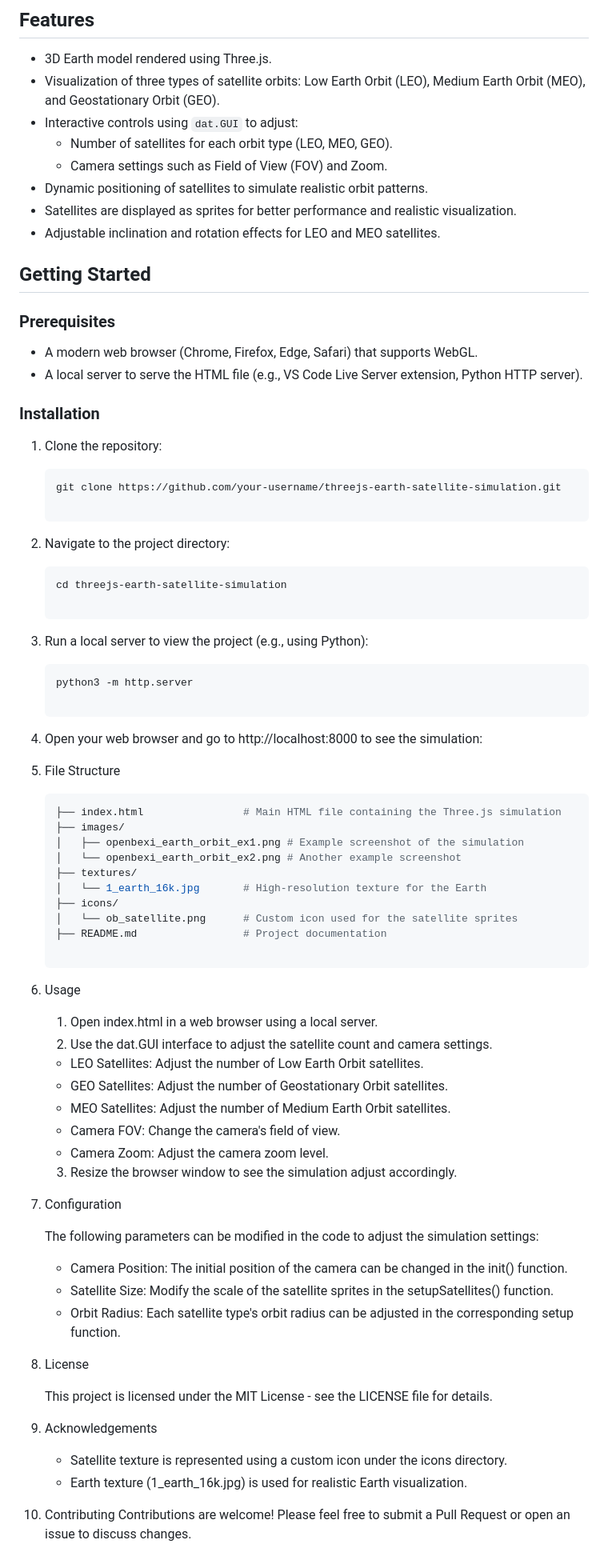
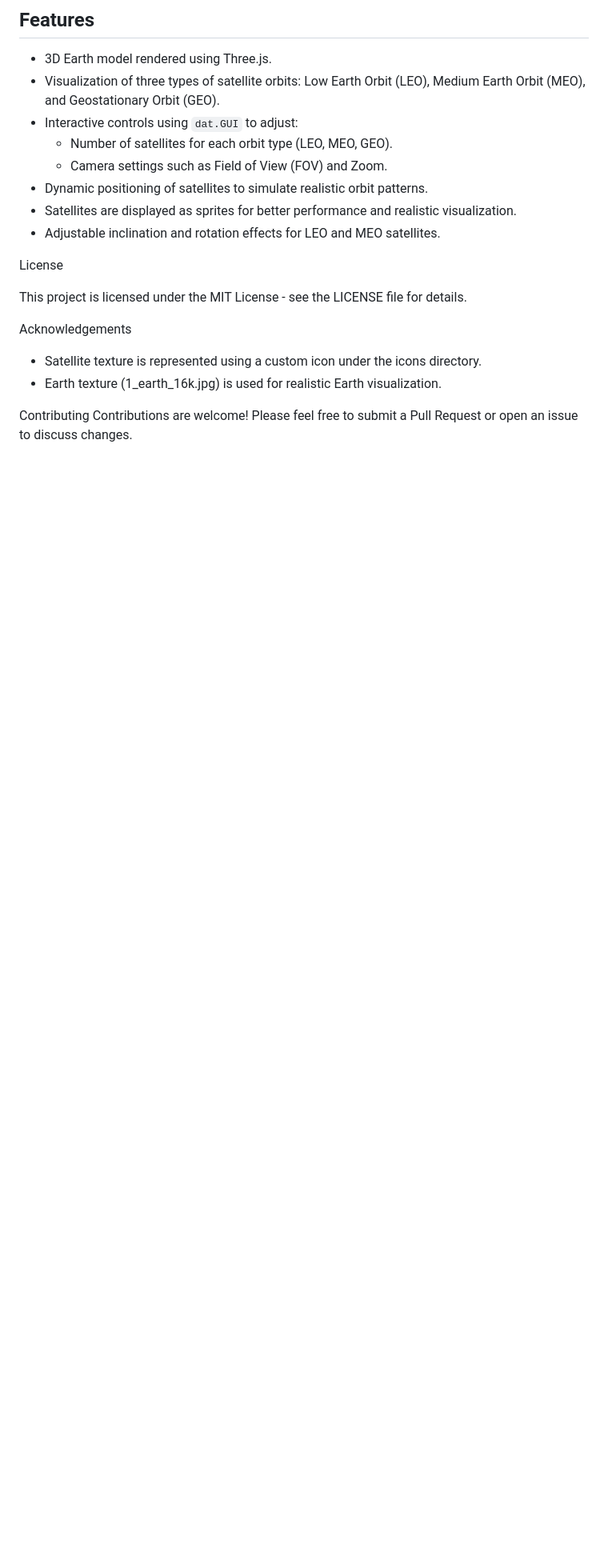
Before and after one commit to kamblevishalkeshav/earth-on-web, a Markdown page: README.md, the part around one of its changes. Shown at 80% size. Drawn GitHub-style; blank space fills up the shorter version.

````diff
--- a/README.md
+++ b/README.md
@@ -18,70 +41,15 @@ The project leverages `dat.GUI` for an intuitive interface to control simulation
 - Satellites are displayed as sprites for better performance and realistic visualization.
 - Adjustable inclination and rotation effects for LEO and MEO satellites.
 
-## Getting Started
-
-### Prerequisites
-
-- A modern web browser (Chrome, Firefox, Edge, Safari) that supports WebGL.
-- A local server to serve the HTML file (e.g., VS Code Live Server extension, Python HTTP server).
-
-### Installation
-
-1. Clone the repository:
-   ```bash
-   git clone https://github.com/your-username/threejs-earth-satellite-simulation.git
-
-2. Navigate to the project directory:
-   ```bash
-   cd threejs-earth-satellite-simulation
-
-3. Run a local server to view the project (e.g., using Python):
-   ```bash
-   python3 -m http.server
-
-4. Open your web browser and go to http://localhost:8000 to see the simulation:
-
-
-5. File Structure
-   ```bash
-   ├── index.html                # Main HTML file containing the Three.js simulation
-   ├── images/
-   │   ├── openbexi_earth_orbit_ex1.png # Example screenshot of the simulation
-   │   └── openbexi_earth_orbit_ex2.png # Another example screenshot
-   ├── textures/
-   │   └── 1_earth_16k.jpg       # High-resolution texture for the Earth
-   ├── icons/
-   │   └── ob_satellite.png      # Custom icon used for the satellite sprites
-   ├── README.md                 # Project documentation
-
-6. Usage
-   1. Open index.html in a web browser using a local server.
-   2. Use the dat.GUI interface to adjust the satellite count and camera settings.
-   - LEO Satellites: Adjust the number of Low Earth Orbit satellites.
-   - GEO Satellites: Adjust the number of Geostationary Orbit satellites.
-   - MEO Satellites: Adjust the number of Medium Earth Orbit satellites.
-   - Camera FOV: Change the camera's field of view.
-   - Camera Zoom: Adjust the camera zoom level.
-   3. Resize the browser window to see the simulation adjust accordingly.
-
-
-7. Configuration
-
-   The following parameters can be modified in the code to adjust the simulation settings:
-
-   - Camera Position: The initial position of the camera can be changed in the init() function.
-   - Satellite Size: Modify the scale of the satellite sprites in the setupSatellites() function.
-   - Orbit Radius: Each satellite type's orbit radius can be adjusted in the corresponding setup function.
-
-8. License
+License
 
    This project is licensed under the MIT License - see the LICENSE file for details.
 
 
-9. Acknowledgements
+Acknowledgements
    - Satellite texture is represented using a custom icon under the icons directory.
    - Earth texture (1_earth_16k.jpg) is used for realistic Earth visualization.
 
 
-11. Contributing
+Contributing
     Contributions are welcome! Please feel free to submit a Pull Request or open an issue to discuss changes.
````
Also changed, not shown: other parts of README.md (+25 -2 lines).
